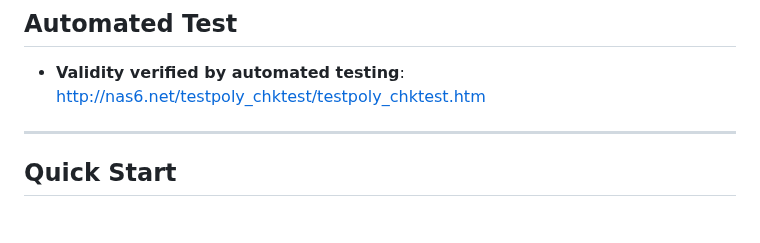
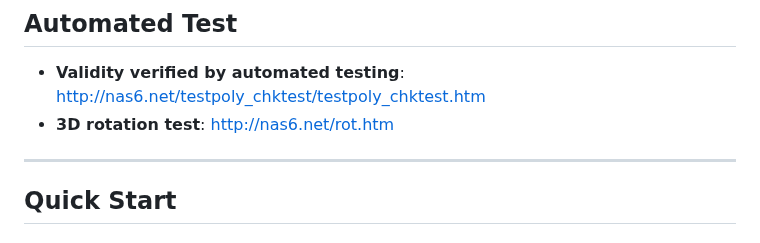
Before and after one commit to NAS6mixfoolv/NAS6LIB, a Markdown page: README.md, the part around the change. GitHub-like rendering.

```diff
--- a/README.md
+++ b/README.md
@@ -27,6 +27,7 @@ Experience NAS6LIB in action:
 ## Automated Test
 
 * **Validity verified by automated testing**: [http://nas6.net/testpoly_chktest/testpoly_chktest.htm](http://nas6.net/testpoly_chktest/testpoly_chktest.htm)
+* **3D rotation test**: [http://nas6.net/rot.htm](http://nas6.net/rot.htm)
 
 ---
 
```
